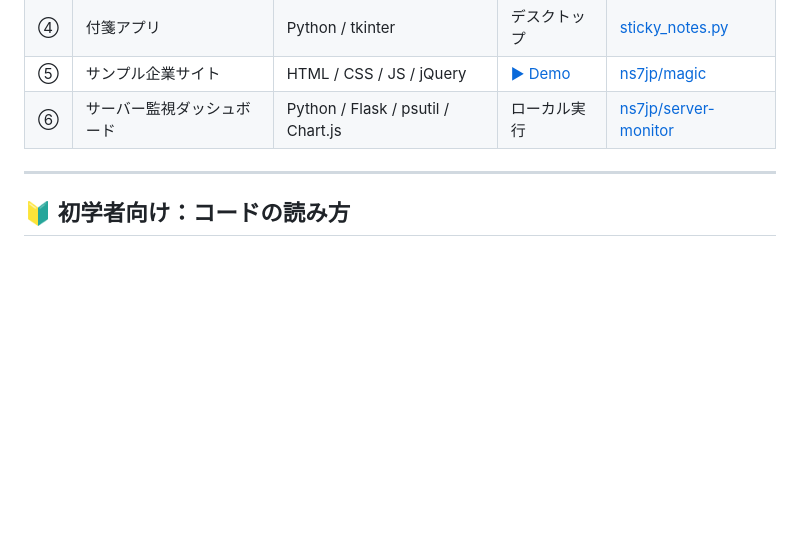
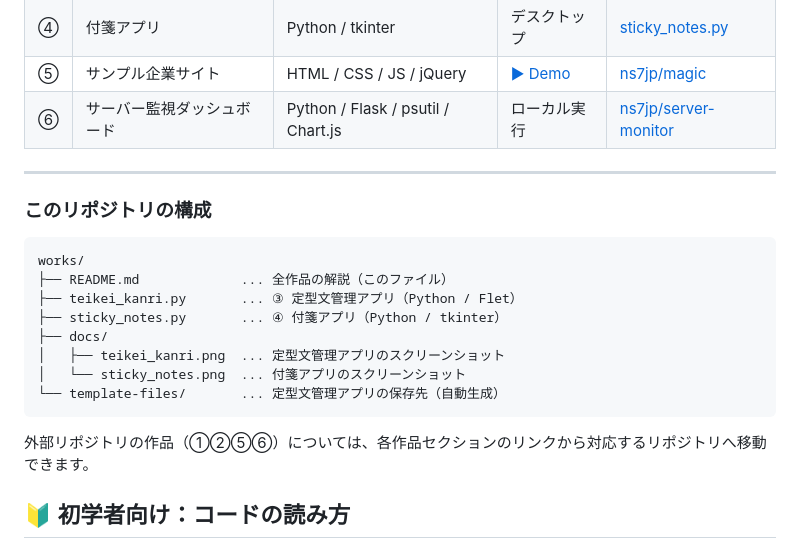
Before and after one commit to ns7jp/works, a Markdown page: README.md, the part around one of its changes. Rendered like a GitHub page; blank space fills up the shorter version.

````diff
--- a/README.md
+++ b/README.md
@@ -30,6 +36,21 @@ Web アプリの基本である「画面から入力する → サーバーで
 | ⑥ | サーバー監視ダッシュボード | Python / Flask / psutil / Chart.js | ローカル実行 | [ns7jp/server-monitor](https://github.com/ns7jp/server-monitor) |
 
 ---
+
+### このリポジトリの構成
+
+```text
+works/
+├── README.md             ... 全作品の解説（このファイル）
+├── teikei_kanri.py       ... ③ 定型文管理アプリ（Python / Flet）
+├── sticky_notes.py       ... ④ 付箋アプリ（Python / tkinter）
+├── docs/
+│   ├── teikei_kanri.png  ... 定型文管理アプリのスクリーンショット
+│   └── sticky_notes.png  ... 付箋アプリのスクリーンショット
+└── template-files/       ... 定型文管理アプリの保存先（自動生成）
+```
+
+外部リポジトリの作品（①②⑤⑥）については、各作品セクションのリンクから対応するリポジトリへ移動できます。
 
 ## 🔰 初学者向け：コードの読み方
 
````
Also changed, not shown: other parts of README.md (+45 -2 lines).
